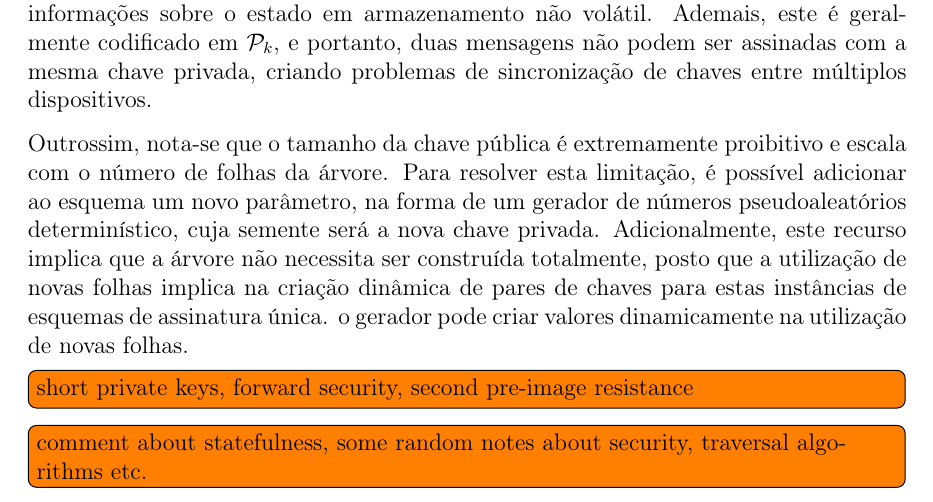
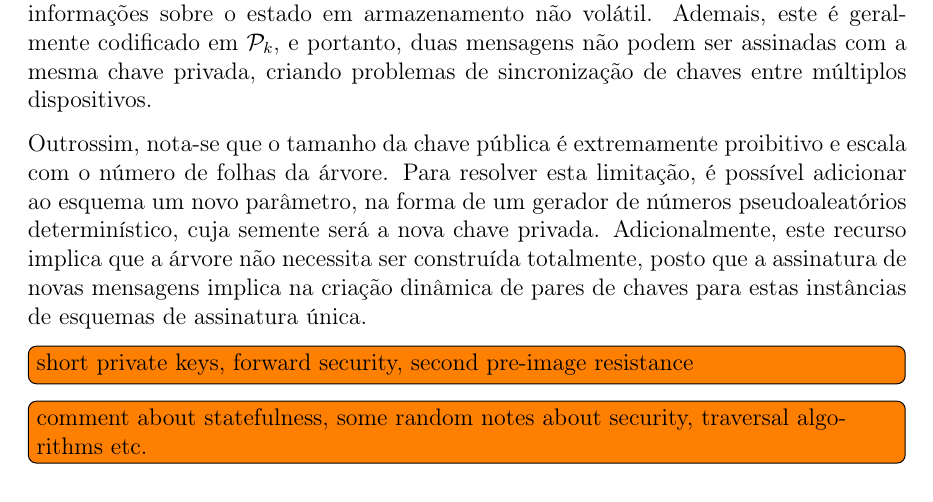
Before and after one commit to zambonin/bsc, a LaTeX document (bsc.tex): part of page 22 of 27, cut so that both start at the same text. Compiled offline with pdfLaTeX.

Commit message:
sharelatex: update bsc.tex from r15647 to r15714

```diff
--- a/bsc.tex
+++ b/bsc.tex
@@ -1299,9 +1299,8 @@ Note que no passo de geração da assinatura, um índice da folha tem de ser esc
 
 Este conceito é chamado de gerenciamento de estado, e introduz vários obstáculos para o funcionamento do esquema~\cite{McGrew2016}, como a necessidade de salvar frequentemente informações sobre o estado em armazenamento não volátil. Ademais, este é geralmente codificado em $\pk{}$, e portanto, duas mensagens não podem ser assinadas com a mesma chave privada, criando problemas de sincronização de chaves entre múltiplos dispositivos.
 
-Outrossim, nota-se que o tamanho da chave pública é extremamente proibitivo e escala com o número de folhas da árvore. Para resolver esta limitação, é possível adicionar ao esquema um novo parâmetro, na forma de um gerador de números pseudoaleatórios determinístico, cuja semente será a nova chave privada. Adicionalmente, este recurso implica que a árvore não necessita ser construída totalmente, posto que a utilização de novas
-folhas implica na criação dinâmica de pares de chaves para estas instâncias de esquemas de assinatura única.
-o gerador pode criar valores dinamicamente na utilização de novas folhas.
+Outrossim, nota-se que o tamanho da chave pública é extremamente proibitivo e escala com o número de folhas da árvore. Para resolver esta limitação, é possível adicionar ao esquema um novo parâmetro, na forma de um gerador de números pseudoaleatórios determinístico, cuja semente será a nova chave privada. Adicionalmente, este recurso implica que a árvore não necessita ser construída totalmente, posto que a assinatura de novas
+mensagens implica na criação dinâmica de pares de chaves para estas instâncias de esquemas de assinatura única.
 
 \todo[inline]{short private keys, forward security, second pre-image resistance}
 
```
